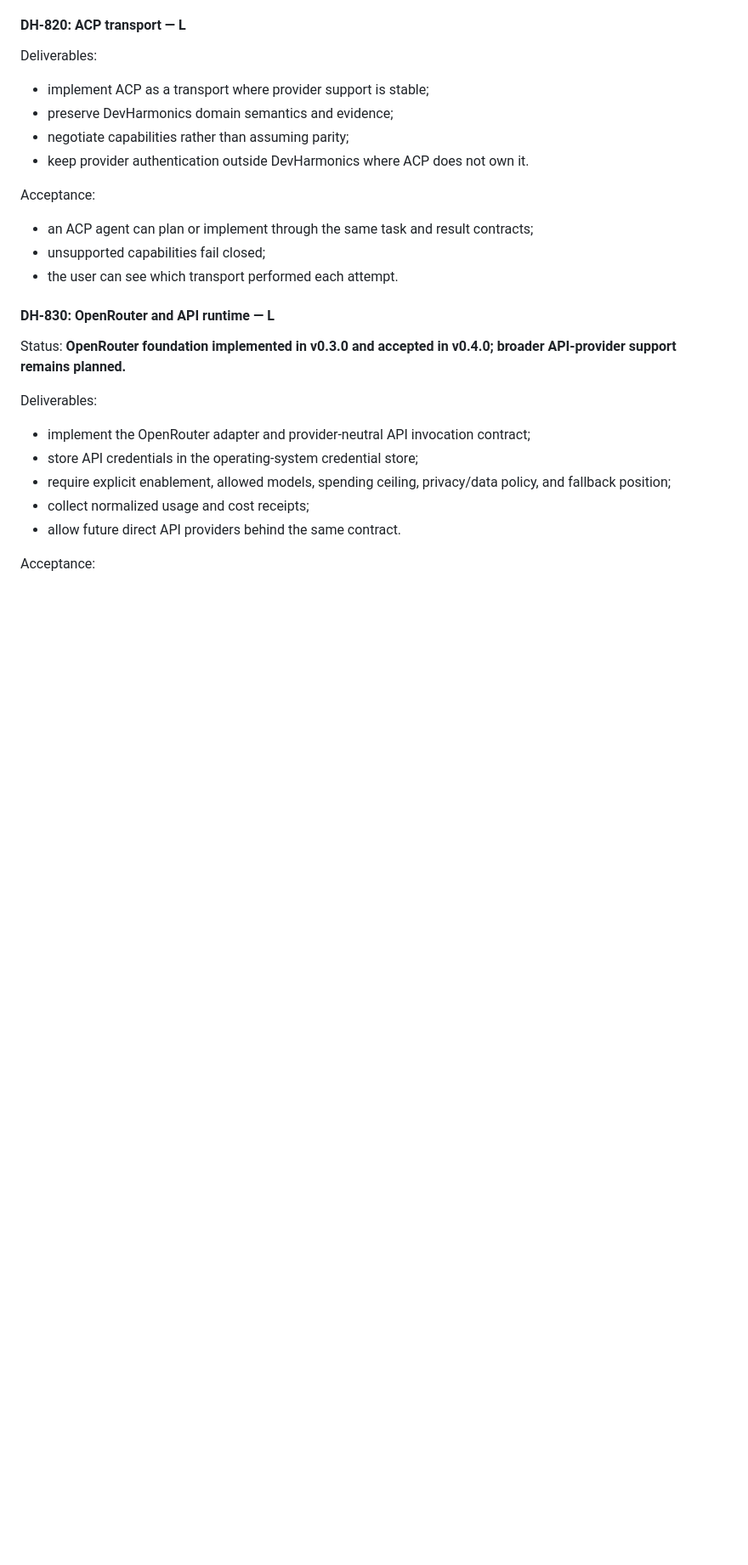
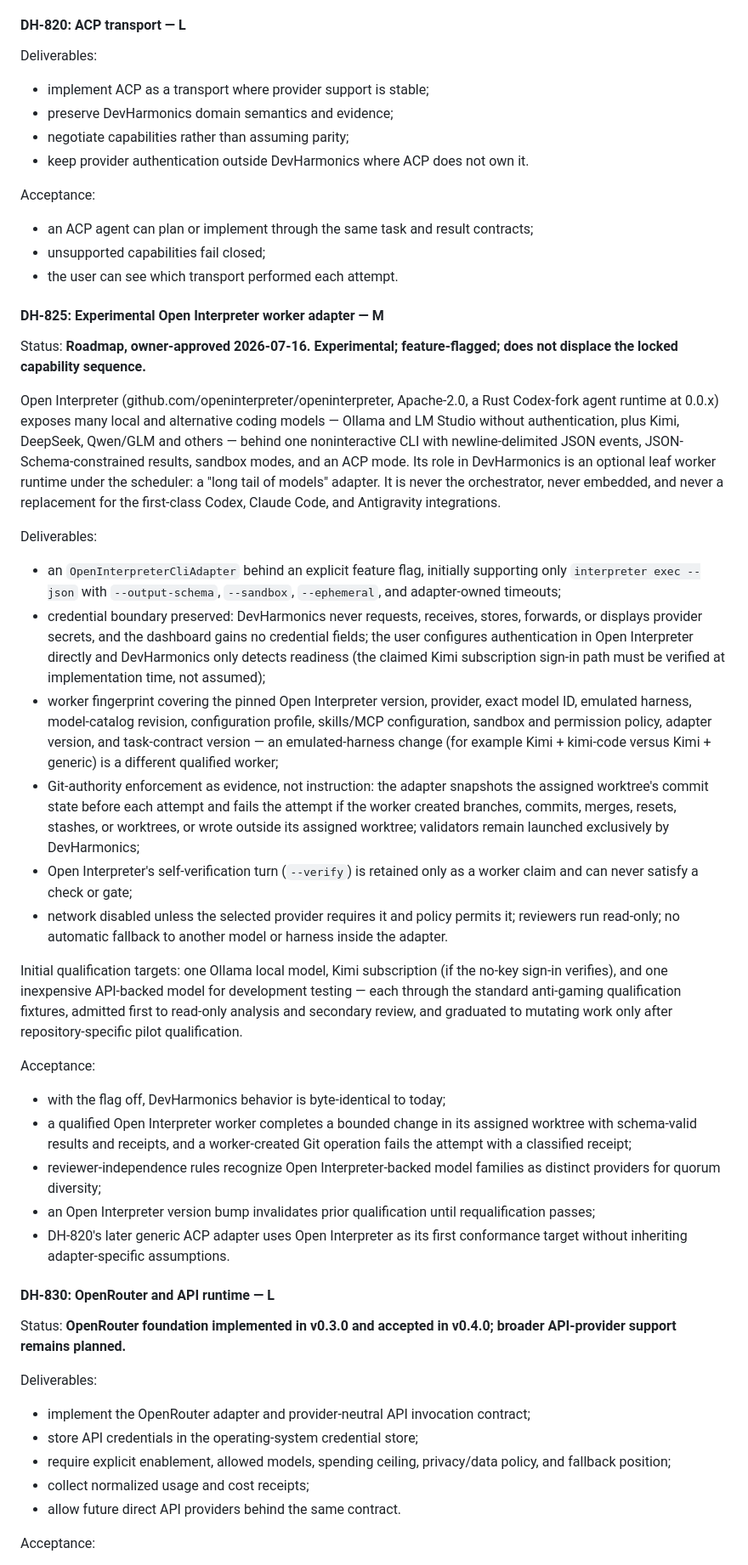
Before and after one commit to scottconverse/DevHarmonics, a Markdown page: docs/IMPLEMENTATION_PLAN.md, the part around one of its changes. Shown at 85% size. Drawn GitHub-style; blank space fills up the shorter version.

Commit message:
docs: add DH-825 experimental Open Interpreter worker adapter (Plan 1.23)
Owner decision 2026-07-16: Open Interpreter (Apache-2.0 Rust Codex-fork
runtime, currently 0.0.x) joins the integrations roadmap as an optional
feature-flagged leaf worker runtime — a provider-neutral "long tail of
models" adapter for Ollama/LM Studio, Kimi, DeepSeek, and Qwen/GLM.

Boundaries recorded in the work package: DevHarmonics keeps exclusive
control of task contracts, Git, validators, evidence, and integration;
no credential fields ever enter the dashboard; workers are qualified per
exact model + emulated harness + pinned Open Interpreter version;
worker-created Git operations fail the attempt via a receipt-side
worktree snapshot guard; the runtime's self-verification turn counts
only as a claim. The locked capability sequence is unchanged, and Open
Interpreter becomes the first conformance target for DH-820 ACP.

Verification: npm run check 121/121; version check 25 surfaces
consistent.

Co-Authored-By: Claude Opus 4.8 <noreply@anthropic.com>

```diff
--- a/docs/IMPLEMENTATION_PLAN.md
+++ b/docs/IMPLEMENTATION_PLAN.md
@@ -1082,6 +1084,31 @@ Acceptance:
 - unsupported capabilities fail closed;
 - the user can see which transport performed each attempt.
 
+#### DH-825: Experimental Open Interpreter worker adapter — M
+
+Status: **Roadmap, owner-approved 2026-07-16. Experimental; feature-flagged; does not displace the locked capability sequence.**
+
+Open Interpreter (github.com/openinterpreter/openinterpreter, Apache-2.0, a Rust Codex-fork agent runtime at 0.0.x) exposes many local and alternative coding models — Ollama and LM Studio without authentication, plus Kimi, DeepSeek, Qwen/GLM and others — behind one noninteractive CLI with newline-delimited JSON events, JSON-Schema-constrained results, sandbox modes, and an ACP mode. Its role in DevHarmonics is an optional leaf worker runtime under the scheduler: a "long tail of models" adapter. It is never the orchestrator, never embedded, and never a replacement for the first-class Codex, Claude Code, and Antigravity integrations.
+
+Deliverables:
+
+- an `OpenInterpreterCliAdapter` behind an explicit feature flag, initially supporting only `interpreter exec --json` with `--output-schema`, `--sandbox`, `--ephemeral`, and adapter-owned timeouts;
+- credential boundary preserved: DevHarmonics never requests, receives, stores, forwards, or displays provider secrets, and the dashboard gains no credential fields; the user configures authentication in Open Interpreter directly and DevHarmonics only detects readiness (the claimed Kimi subscription sign-in path must be verified at implementation time, not assumed);
+- worker fingerprint covering the pinned Open Interpreter version, provider, exact model ID, emulated harness, model-catalog revision, configuration profile, skills/MCP configuration, sandbox and permission policy, adapter version, and task-contract version — an emulated-harness change (for example Kimi + kimi-code versus Kimi + generic) is a different qualified worker;
+- Git-authority enforcement as evidence, not instruction: the adapter snapshots the assigned worktree's commit state before each attempt and fails the attempt if the worker created branches, commits, merges, resets, stashes, or worktrees, or wrote outside its assigned worktree; validators remain launched exclusively by DevHarmonics;
+- Open Interpreter's self-verification turn (`--verify`) is retained only as a worker claim and can never satisfy a check or gate;
+- network disabled unless the selected provider requires it and policy permits it; reviewers run read-only; no automatic fallback to another model or harness inside the adapter.
+
+Initial qualification targets: one Ollama local model, Kimi subscription (if the no-key sign-in verifies), and one inexpensive API-backed model for development testing — each through the standard anti-gaming qualification fixtures, admitted first to read-only analysis and secondary review, and graduated to mutating work only after repository-specific pilot qualification.
+
+Acceptance:
+
+- with the flag off, DevHarmonics behavior is byte-identical to today;
+- a qualified Open Interpreter worker completes a bounded change in its assigned worktree with schema-valid results and receipts, and a worker-created Git operation fails the attempt with a classified receipt;
+- reviewer-independence rules recognize Open Interpreter-backed model families as distinct providers for quorum diversity;
+- an Open Interpreter version bump invalidates prior qualification until requalification passes;
+- DH-820's later generic ACP adapter uses Open Interpreter as its first conformance target without inheriting adapter-specific assumptions.
+
 #### DH-830: OpenRouter and API runtime — L
 
 Status: **OpenRouter foundation implemented in v0.3.0 and accepted in v0.4.0; broader API-provider support remains planned.**
```
Also changed, not shown: other parts of docs/IMPLEMENTATION_PLAN.md (+4 -2 lines).
